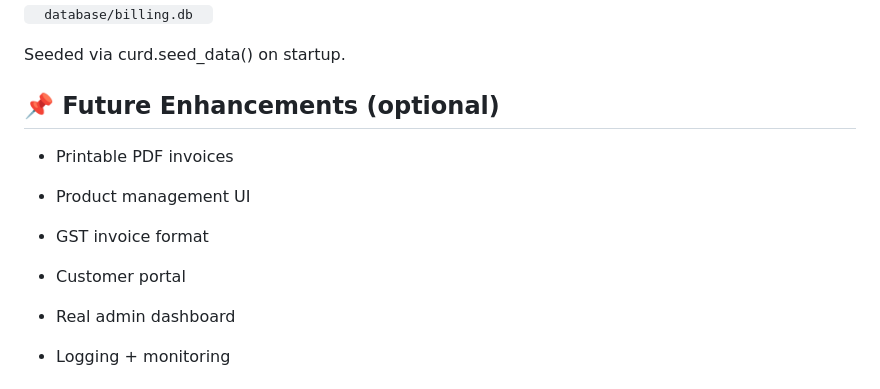
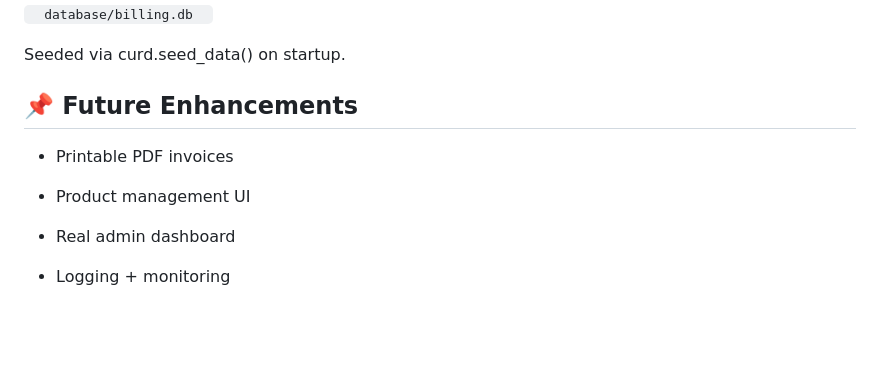
Before and after one commit to shijasmon81/billing_system, a Markdown page: README.md, the part around the change. GitHub-like rendering; blank space fills up the shorter version.

Commit message:
Update future enhancements section in README
Removed optional future enhancements from README.

```diff
--- a/README.md
+++ b/README.md
@@ -185,16 +185,12 @@ SQLite DB auto-created at:
 
 Seeded via curd.seed\_data() on startup.
 
-📌 Future Enhancements (optional)
+📌 Future Enhancements
 ---------------------------------
 
 *   Printable PDF invoices
 
 *   Product management UI
-
-*   GST invoice format
-
-*   Customer portal
 
 *   Real admin dashboard
 
```
